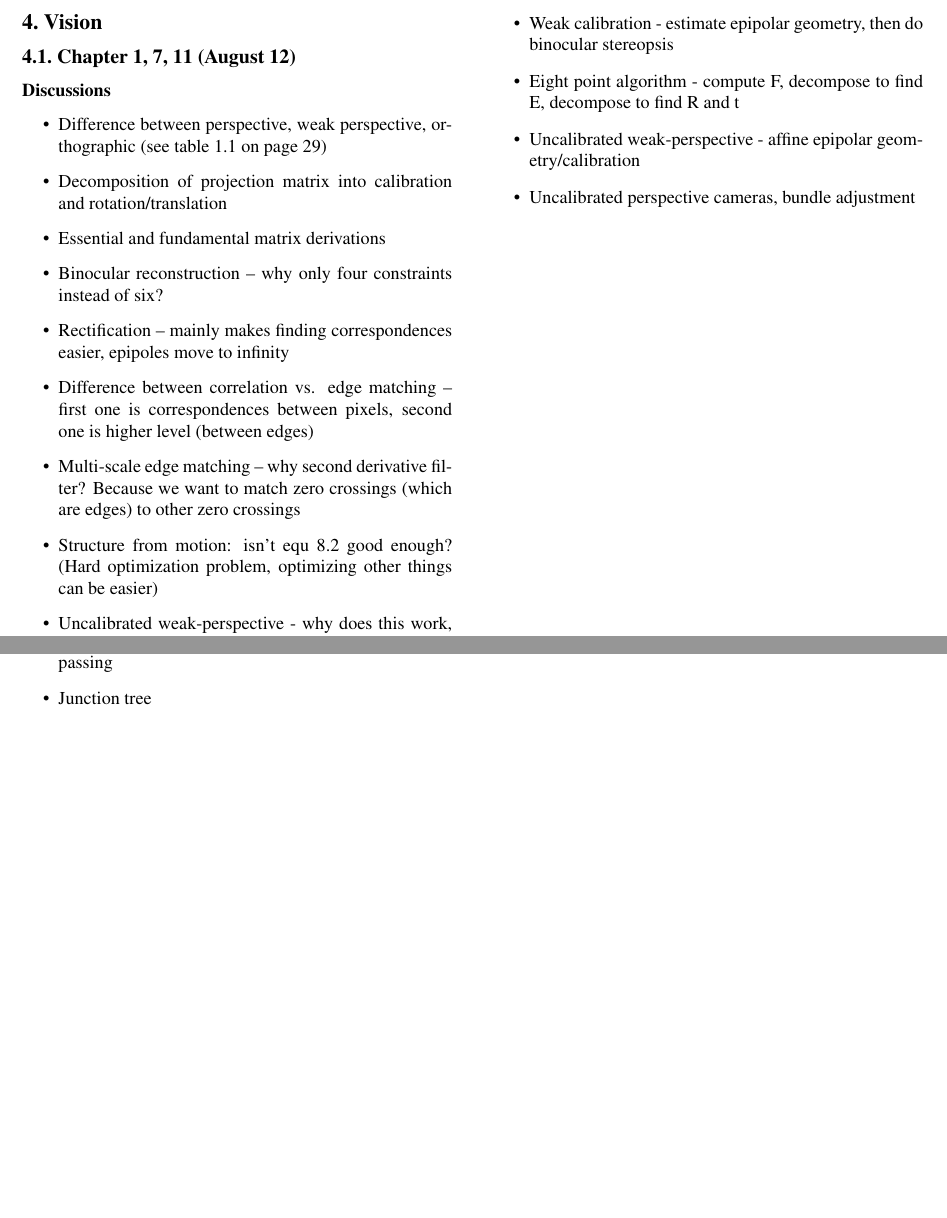
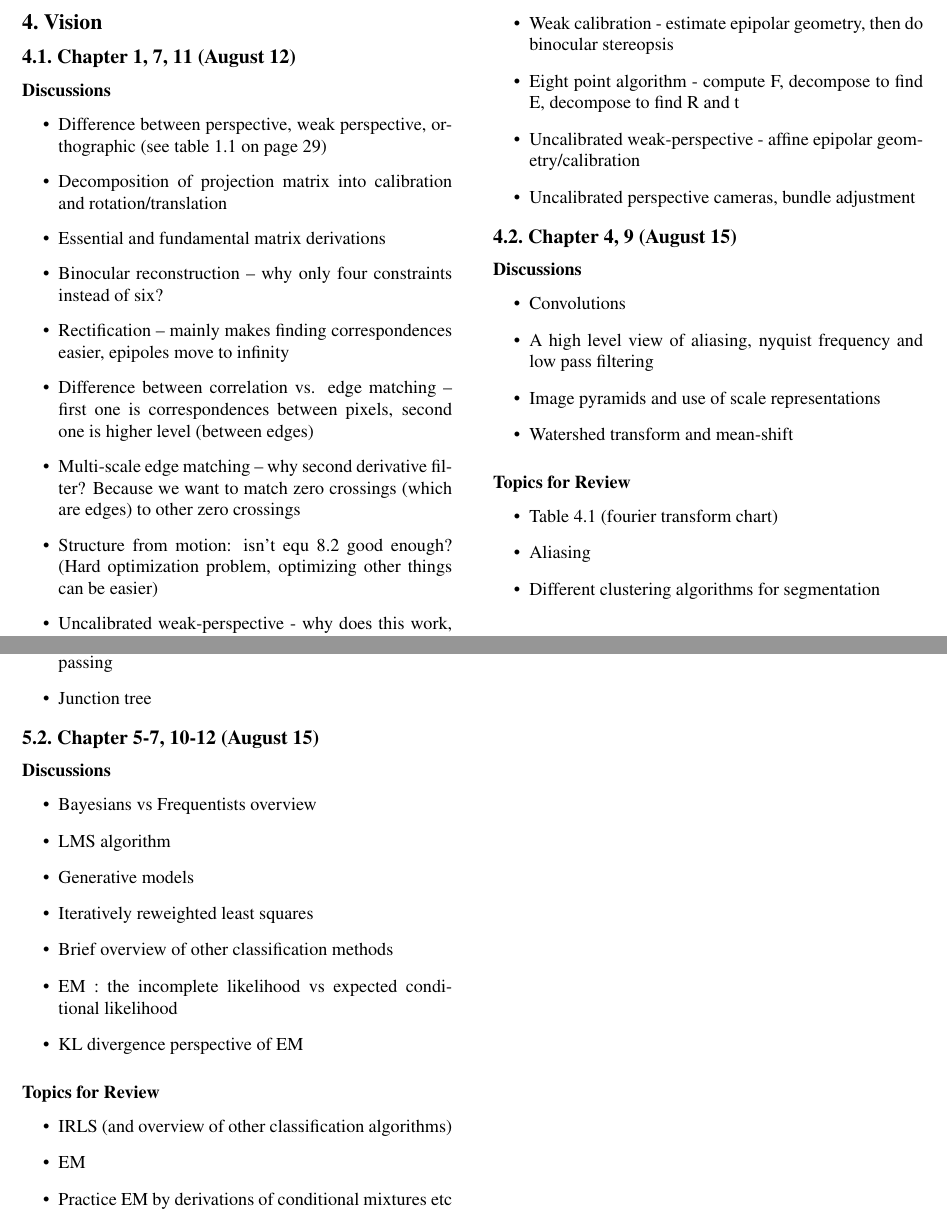
Before and after one commit to shubhtuls/prelimNotes, a LaTeX document (main.tex, which reads statML.tex, vision.tex): two parts of pages 5 and 6 of 6, joined at a grey line, cut so that both start at the same text, the shorter picture padded with empty space. Compiled offline with pdfLaTeX.

Commit message:
Aug 15 Notes

```diff
--- a/statML.tex
+++ b/statML.tex
@@ -18,3 +18,24 @@
 \item Tree-structured elimination - sum-product/message passing
 \item Junction tree
 \end{itemize}
+
+
+\subsection{Chapter 5-7, 10-12 (August 15)}
+
+\subsubsection*{Discussions}
+\begin{itemize}
+\item Bayesians vs Frequentists overview
+\item LMS algorithm
+\item Generative models
+\item Iteratively reweighted least squares
+\item Brief overview of other classification methods
+\item EM : the incomplete likelihood vs expected conditional likelihood
+\item KL divergence perspective of EM
+\end{itemize}
+
+\subsubsection*{Topics for Review}
+\begin{itemize}
+\item IRLS (and overview of other classification algorithms)
+\item EM
+\item Practice EM by derivations of conditional mixtures etc
+\end{itemize}
--- a/vision.tex
+++ b/vision.tex
@@ -34,3 +34,21 @@
 \item Uncalibrated weak-perspective - affine epipolar geometry/calibration
 \item Uncalibrated perspective cameras, bundle adjustment
 \end{itemize}
+
+
+\subsection{Chapter 4, 9 (August 15)}
+
+\subsubsection*{Discussions}
+\begin{itemize}
+\item Convolutions
+\item A high level view of aliasing, nyquist frequency and low pass filtering
+\item Image pyramids and use of scale representations
+\item Watershed transform and mean-shift
+\end{itemize}
+
+\subsubsection*{Topics for Review}
+\begin{itemize}
+\item Table 4.1 (fourier transform chart)
+\item Aliasing
+\item Different clustering algorithms for segmentation
+\end{itemize}
```
Also changed, not shown: main.pdf.
